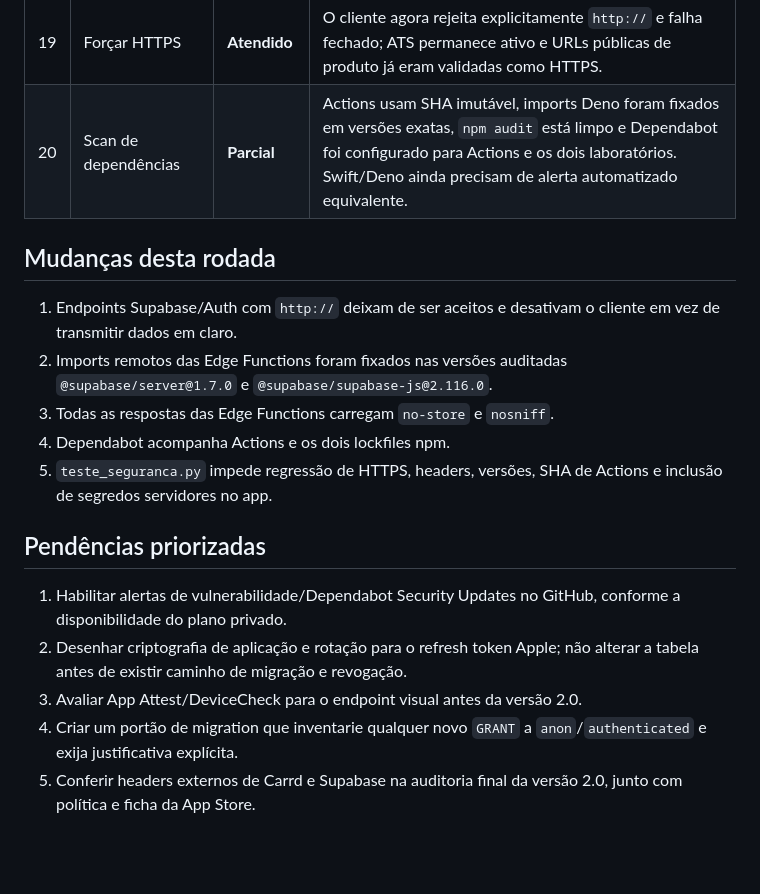
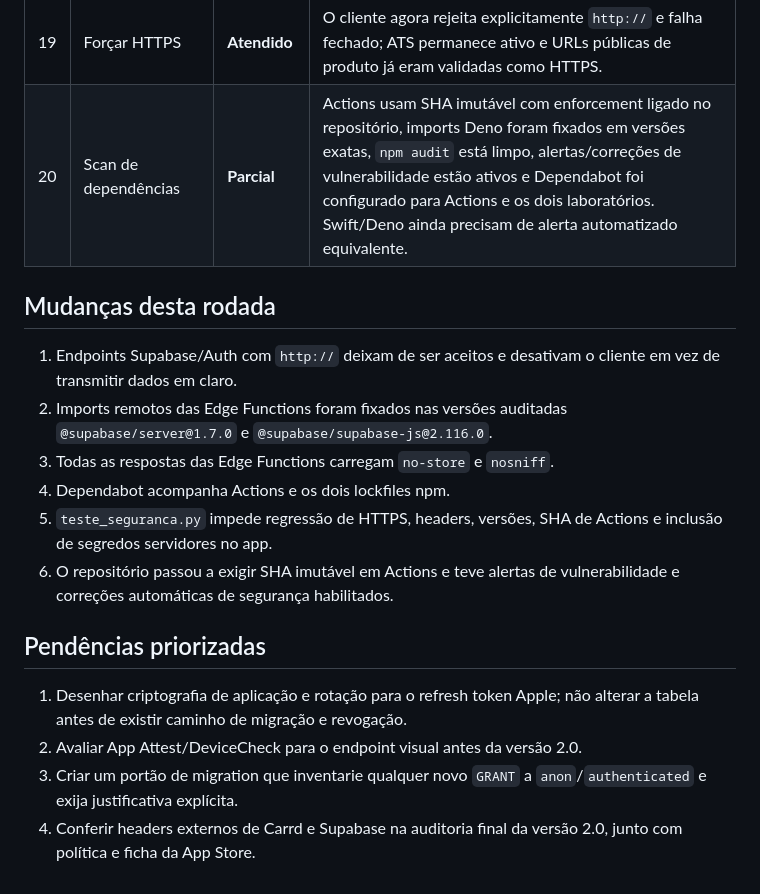
Before and after one commit to JogzDev/canario, a Markdown page: AUDITORIA_SEGURANCA_2026-09-21.md, the part around the change. Drawn GitHub-style; blank space fills up the shorter version.

Commit message:
docs: registrar protecoes do repositorio

```diff
--- a/AUDITORIA_SEGURANCA_2026-09-21.md
+++ b/AUDITORIA_SEGURANCA_2026-09-21.md
@@ -39,7 +39,7 @@ ela não trata ausência de evidência como conclusão positiva.
 | 17 | Trim de respostas de API | **Atendido** | Views/RPCs enxutas removem metadados que o app não lê; Edge Functions não devolvem detalhe do provedor; respostas sensíveis usam `no-store`. |
 | 18 | Security headers | **Parcial** | As três Edge Functions agora devolvem `Cache-Control: no-store` e `X-Content-Type-Options: nosniff`. Headers do site Carrd e da borda Supabase são gerenciados pelos provedores e precisam ser conferidos na versão 2.0 publicada. |
 | 19 | Forçar HTTPS | **Atendido** | O cliente agora rejeita explicitamente `http://` e falha fechado; ATS permanece ativo e URLs públicas de produto já eram validadas como HTTPS. |
-| 20 | Scan de dependências | **Parcial** | Actions usam SHA imutável, imports Deno foram fixados em versões exatas, `npm audit` está limpo e Dependabot foi configurado para Actions e os dois laboratórios. Swift/Deno ainda precisam de alerta automatizado equivalente. |
+| 20 | Scan de dependências | **Parcial** | Actions usam SHA imutável com enforcement ligado no repositório, imports Deno foram fixados em versões exatas, `npm audit` está limpo, alertas/correções de vulnerabilidade estão ativos e Dependabot foi configurado para Actions e os dois laboratórios. Swift/Deno ainda precisam de alerta automatizado equivalente. |
 
 ## Mudanças desta rodada
 
@@ -51,15 +51,15 @@ ela não trata ausência de evidência como conclusão positiva.
 4. Dependabot acompanha Actions e os dois lockfiles npm.
 5. `teste_seguranca.py` impede regressão de HTTPS, headers, versões, SHA de
    Actions e inclusão de segredos servidores no app.
+6. O repositório passou a exigir SHA imutável em Actions e teve alertas de
+   vulnerabilidade e correções automáticas de segurança habilitados.
 
 ## Pendências priorizadas
 
-1. Habilitar alertas de vulnerabilidade/Dependabot Security Updates no GitHub,
-   conforme a disponibilidade do plano privado.
-2. Desenhar criptografia de aplicação e rotação para o refresh token Apple;
+1. Desenhar criptografia de aplicação e rotação para o refresh token Apple;
    não alterar a tabela antes de existir caminho de migração e revogação.
-3. Avaliar App Attest/DeviceCheck para o endpoint visual antes da versão 2.0.
-4. Criar um portão de migration que inventarie qualquer novo `GRANT` a
+2. Avaliar App Attest/DeviceCheck para o endpoint visual antes da versão 2.0.
+3. Criar um portão de migration que inventarie qualquer novo `GRANT` a
    `anon`/`authenticated` e exija justificativa explícita.
-5. Conferir headers externos de Carrd e Supabase na auditoria final da versão
+4. Conferir headers externos de Carrd e Supabase na auditoria final da versão
    2.0, junto com política e ficha da App Store.
```
